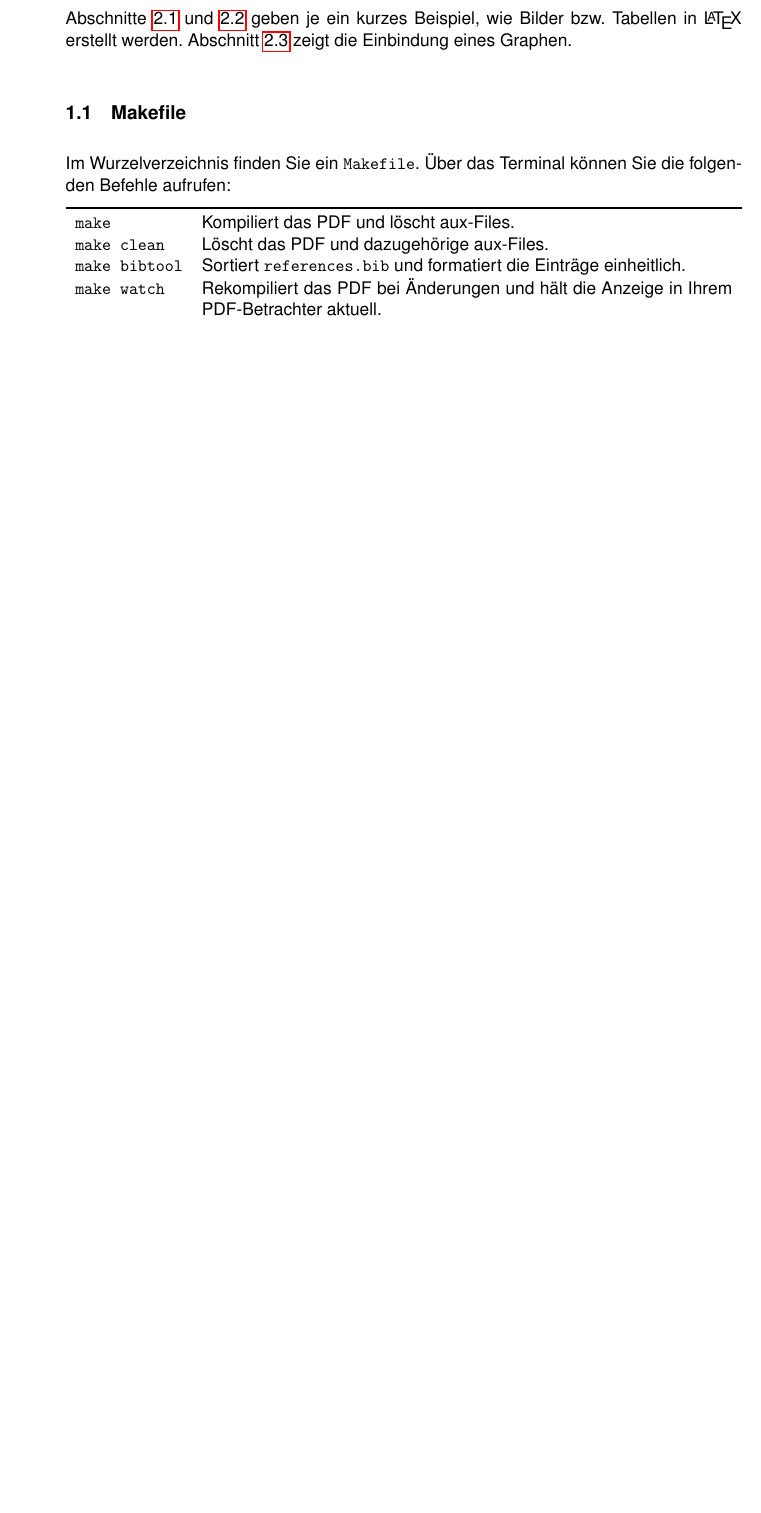
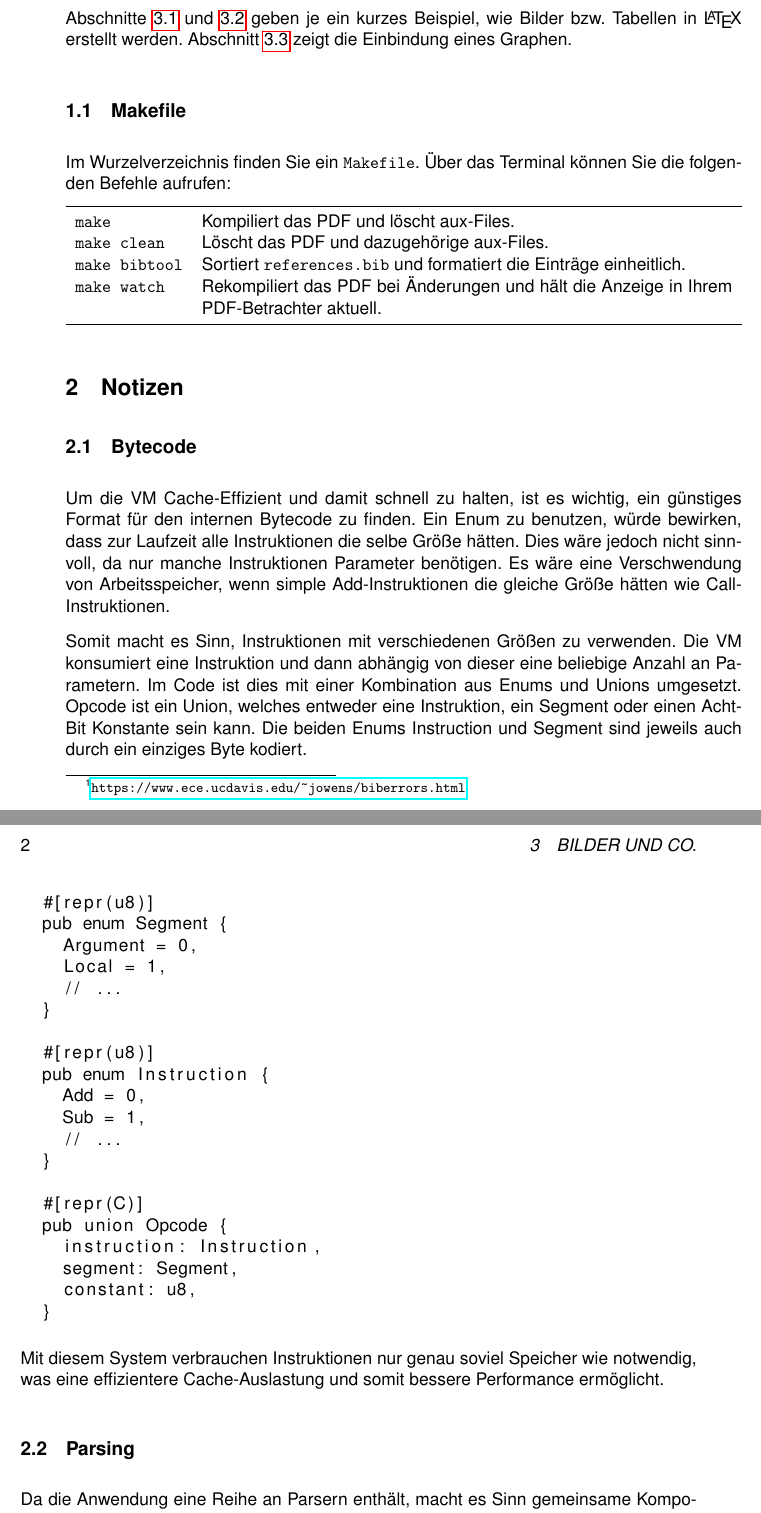
Before and after one commit to Funkschy/nand-to-browser, a LaTeX thesis (thesis/thesis.tex, which reads thesis/contents.tex, thesis/tex/process.tex): part of page 9 of 12 before the commit and two parts of pages 9 and 10 of 13 after it, the two joined at a grey line, cut so that both start at the same text, the shorter picture padded with empty space. Compiled offline with pdfLaTeX.

Commit message:
Latex: bytecode

```diff
--- a/thesis/contents.tex
+++ b/thesis/contents.tex
@@ -49,6 +49,9 @@ Im Wurzelverzeichnis finden Sie ein \texttt{Makefile}.
   hält die Anzeige in Ihrem PDF-Betrachter aktuell. \\
   \bottomrule
 \end{tabularx}
+
+\section{Notizen}%
+\input{tex/process.tex}
 
 \section{Bilder und Co.}
 
--- /dev/null
+++ b/thesis/tex/process.tex
@@ -0,0 +1,36 @@
+\subsection{Bytecode}
+
+Um die VM Cache-Effizient und damit schnell zu halten, ist es wichtig, ein günstiges Format für den internen Bytecode zu finden.
+Ein Enum zu benutzen, würde bewirken, dass zur Laufzeit alle Instruktionen die selbe Größe hätten. Dies wäre jedoch nicht sinnvoll, da nur manche Instruktionen Parameter benötigen.
+Es wäre eine Verschwendung von Arbeitsspeicher, wenn simple Add-Instruktionen die gleiche Größe hätten wie Call-Instruktionen.
+
+Somit macht es Sinn, Instruktionen mit verschiedenen Größen zu verwenden. Die VM konsumiert eine Instruktion und dann abhängig von dieser eine beliebige Anzahl an Parametern.
+Im Code ist dies mit einer Kombination aus Enums und Unions umgesetzt. Opcode ist ein Union, welches entweder eine Instruktion, ein Segment oder einen Acht-Bit Konstante sein kann. Die beiden Enums Instruction und Segment sind jeweils auch durch ein einziges Byte kodiert.
+
+\begin{lstlisting}
+  #[repr(u8)]
+  pub enum Segment {
+    Argument = 0,
+    Local = 1,
+    // ...
+  }
+
+  #[repr(u8)]
+  pub enum Instruction {
+    Add = 0,
+    Sub = 1,
+    // ...
+  }
+
+  #[repr(C)]
+  pub union Opcode {
+    instruction: Instruction,
+    segment: Segment,
+    constant: u8,
+  }
+\end{lstlisting}
+
+Mit diesem System verbrauchen Instruktionen nur genau soviel Speicher wie notwendig, was eine effizientere Cache-Auslastung und somit bessere Performance ermöglicht.
+
+\subsection{Parsing}
+Da die Anwendung eine Reihe an Parsern enthält, macht es Sinn gemeinsame Komponenten auszulagern.
```
